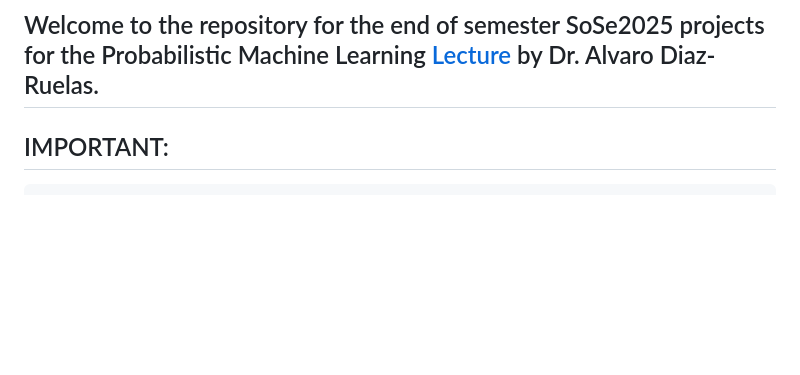
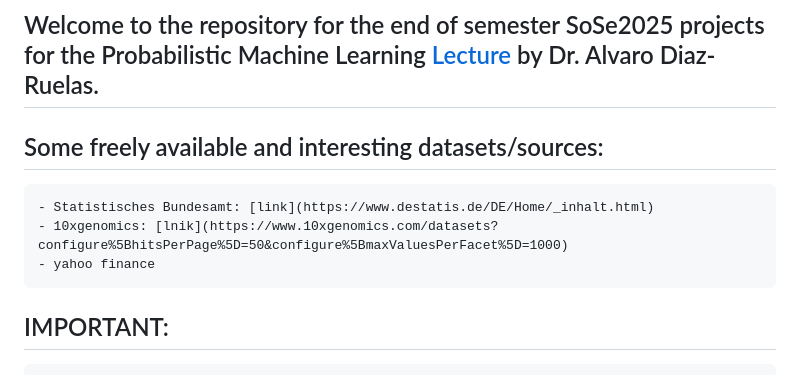
Before and after one commit to metropolisjenensis/Probabilistic-Machine-Learning_lecture-PROJECTS, a Markdown page: README.md, the part around the change. Drawn GitHub-style; blank space fills up the shorter version.

```diff
--- a/README.md
+++ b/README.md
@@ -1,6 +1,13 @@
 # Probabilistic-Machine-Learning_lecture-PROJECTS
 
 ## Welcome to the repository for the end of semester SoSe2025 projects for the Probabilistic Machine Learning [Lecture](https://github.com/IvaroEkel/Probabilistic-Machine-Learning_Lecture/) by Dr. Alvaro Diaz-Ruelas.
+
+## Some freely available and interesting datasets/sources:
+
+    - Statistisches Bundesamt: [link](https://www.destatis.de/DE/Home/_inhalt.html)
+    - 10xgenomics: [lnik](https://www.10xgenomics.com/datasets?configure%5BhitsPerPage%5D=50&configure%5BmaxValuesPerFacet%5D=1000)
+    - yahoo finance
+
 
 ## IMPORTANT:
     Please upload the file(s) with the data you want to analyze to your project folder. But only if the size of the file does not exceed a few MB (~3MB or so). Otherwise, please upload it to google drive or other cloud service.
```
